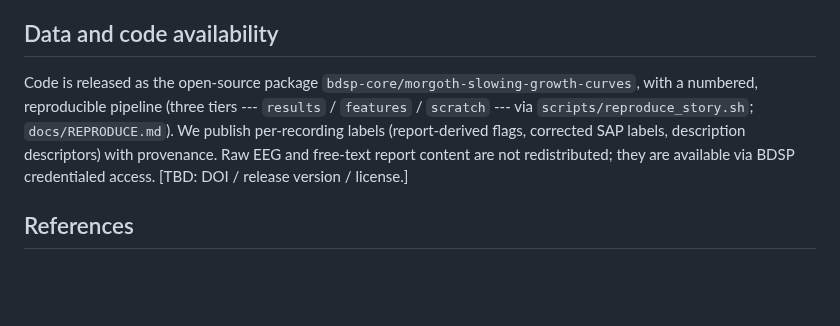
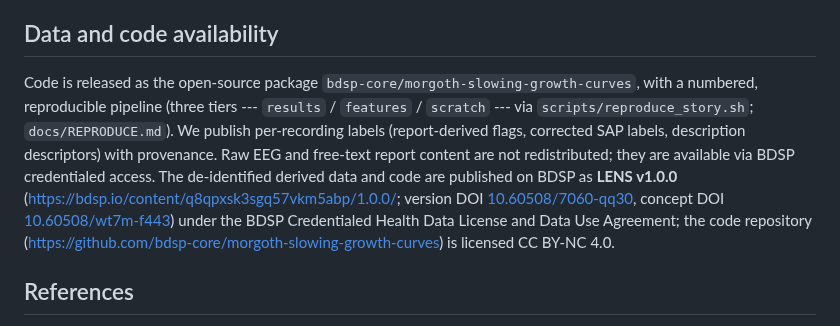
Before and after one commit to bdsp-core/morgoth-slowing-growth-curves, a Markdown page: docs/manuscript_draft.md, the part around the change. GitHub-like rendering; blank space fills up the shorter version.

Commit message:
Data availability: add published bdsp.io project + DOIs + license (cross-link)
Co-Authored-By: Claude Opus 4.8 <noreply@anthropic.com>

```diff
--- a/docs/manuscript_draft.md
+++ b/docs/manuscript_draft.md
@@ -236,7 +236,7 @@ We present LENS (Lifespan EEG Normative Scoring), which is to our knowledge the
 
 ## Data and code availability
 
-Code is released as the open-source package `bdsp-core/morgoth-slowing-growth-curves`, with a numbered, reproducible pipeline (three tiers --- `results` / `features` / `scratch` --- via `scripts/reproduce_story.sh`; `docs/REPRODUCE.md`). We publish per-recording labels (report-derived flags, corrected SAP labels, description descriptors) with provenance. Raw EEG and free-text report content are not redistributed; they are available via BDSP credentialed access. \[TBD: DOI / release version / license.\]
+Code is released as the open-source package `bdsp-core/morgoth-slowing-growth-curves`, with a numbered, reproducible pipeline (three tiers --- `results` / `features` / `scratch` --- via `scripts/reproduce_story.sh`; `docs/REPRODUCE.md`). We publish per-recording labels (report-derived flags, corrected SAP labels, description descriptors) with provenance. Raw EEG and free-text report content are not redistributed; they are available via BDSP credentialed access. The de-identified derived data and code are published on BDSP as **LENS v1.0.0** (<https://bdsp.io/content/q8qpxsk3sgq57vkm5abp/1.0.0/>; version DOI [10.60508/7060-qq30](https://doi.org/10.60508/7060-qq30), concept DOI [10.60508/wt7m-f443](https://doi.org/10.60508/wt7m-f443)) under the BDSP Credentialed Health Data License and Data Use Agreement; the code repository (<https://github.com/bdsp-core/morgoth-slowing-growth-curves>) is licensed CC BY-NC 4.0.
 
 ## References
 
```
